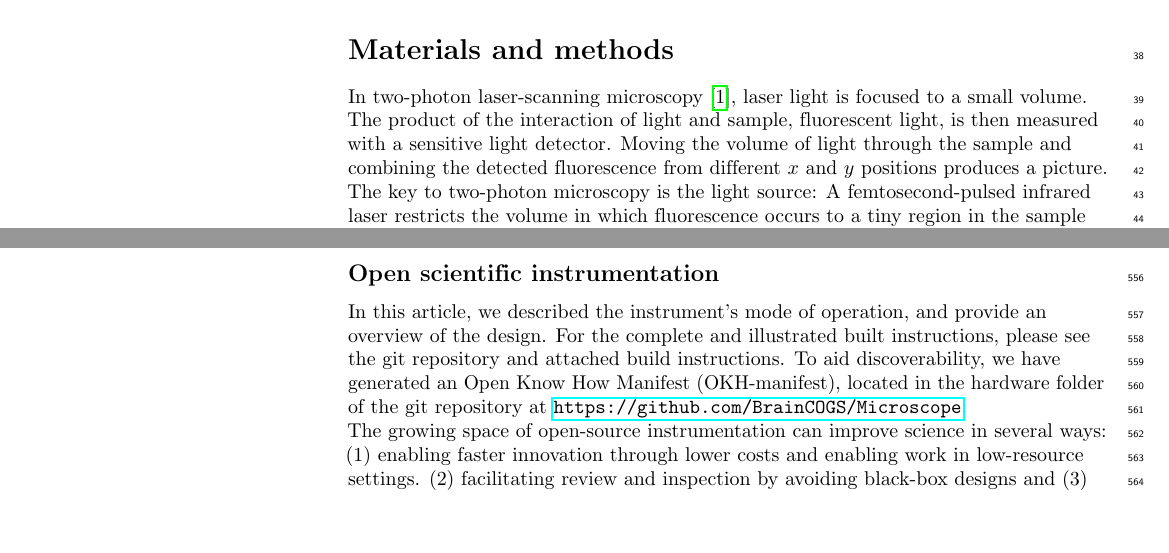
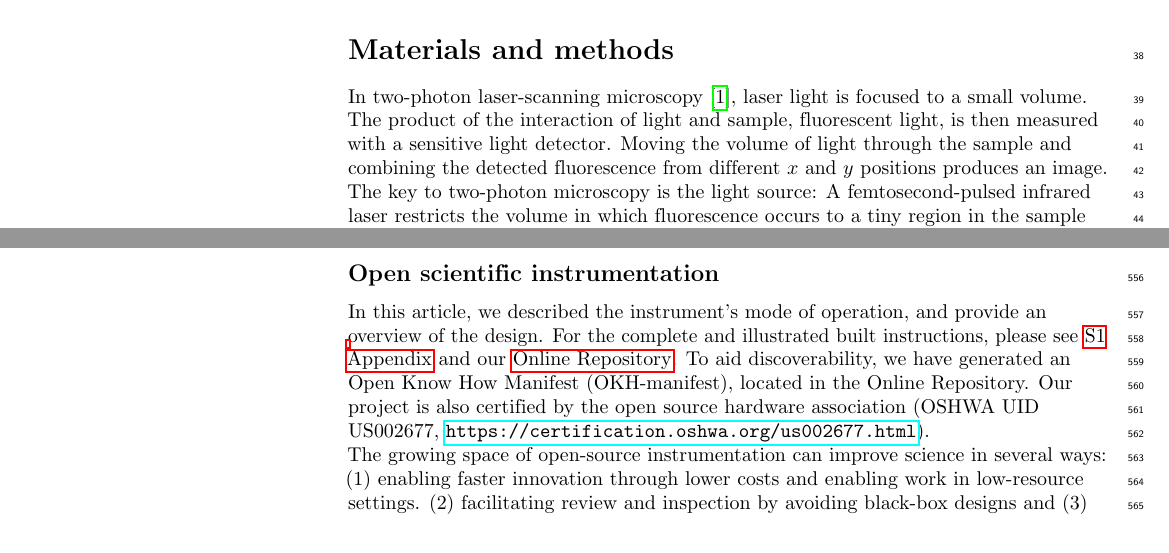
Before and after one commit to BrainCOGS/Microscope, a LaTeX document (article/Article.tex): two parts of pages 2 and 17 of 26, joined at a grey line, cut so that both start at the same text, the shorter picture padded with empty space. Compiled offline with pdfLaTeX.

Commit message:
updated articles
Mk3. This is the version _before Stephan's cleanup_

Update Article.tex

```diff
--- a/article/Article.tex
+++ b/article/Article.tex
@@ -108,7 +108,7 @@ However, these systems are expensive and usually hard to customize \cite{Diamant
 This popularity suggests the need for a simple platform, at reasonable cost, for practical education, dissemination, methods development and research. We developed a high-performance and cost-effective two-photon microscope that can easily be built in any neuroscience laboratory over the course of several days and can be effectively used for both teaching and research purposes. Reflecting its use for ``\textbf{TW}o-photon \textbf{I}maging in \textbf{N}euroscience, and \textbf{K}it for \textbf{L}earning and \textbf{E}ducation'', we chose the acronym Twinkle. Twinkle's open design makes the building experience ideal for teaching the principles of two-photon microscopy to the next generation of researchers. Here, we share our design, document system performance, explore possible research applications, and report our experiences collected during several teaching workshops.
 
 \section*{Materials and methods}
-In two-photon laser-scanning microscopy\cite{Denk1990}, laser light is focused to a small volume. The product of the interaction of light and sample, fluorescent light, is then measured with a sensitive light detector. Moving the volume of light through the sample and combining the detected fluorescence from different $x$ and $y$ positions produces a picture. The key to two-photon microscopy is the light source: A femtosecond-pulsed infrared laser restricts the volume in which fluorescence occurs to a tiny region in the sample with sufficiently high photon density for the near-simultaneous absorption of two photons by a fluorescent molecule \cite{Denk1990, Svoboda1997, So2000, Helmchen2005}.\newline
+In two-photon laser-scanning microscopy\cite{Denk1990}, laser light is focused to a small volume. The product of the interaction of light and sample, fluorescent light, is then measured with a sensitive light detector. Moving the volume of light through the sample and combining the detected fluorescence from different $x$ and $y$ positions produces an image. The key to two-photon microscopy is the light source: A femtosecond-pulsed infrared laser restricts the volume in which fluorescence occurs to a tiny region in the sample with sufficiently high photon density for the near-simultaneous absorption of two photons by a fluorescent molecule \cite{Denk1990, Svoboda1997, So2000, Helmchen2005}.\newline
 Here, we design an open and high-performing microscope that uses these principles. As such we have made all optical and mechanical designs, electronics, bill-of-materials, CAD assembly, testing results, and relevant schematics open to the public. Excluding laser and optical table, the cost is around US-\$ 110k (2024). A narrative of the design and high-level view is presented here. For further technical details, and complete built documentation, we refer the reader to \nameref{S1_Appendix}, and the repository at \url{https://github.com/BrainCOGS/Microscope}.
 
 \subsection*{Design specifications}
@@ -266,8 +266,9 @@ For students interested in photography, the scan lens can be thought of as a 100
 Finally, it can be a useful learning experience to re-use parts from other microscopes, such as xy scanners from a confocal microscope\cite{Nikolenko2013}, and to mix and match parts to learn what works and what does not. It is an important learning experience to understand failure modes. For example, assembling the lens groups can lead to dust when tightening the retaining rings through the anodized aluminium threads. Or the rectangular ``TV screen'' field of view (visible in the figures at zoom level 1 above) is caused by a round, and not elliptical mirror above the scan engine. This mirror clips the beam along one axis. (This is corrected in the CAD files.) When analyzing data, we suggest to use simple programs. Our Image analyses here were done in Fiji \cite{Schindelin2019} combined with simple python and matlab scripts. In our experience, students learn very effectively through hands-on open-ended pedagogy and pursuing their own interests \cite{Zajdel2016}.\newline
 
 \subsection*{Open scientific instrumentation}
-In this article, we described the instrument's mode of operation, and provide an overview of the design. For the complete and illustrated built instructions, please see the git repository and attached build instructions. To aid discoverability, we have generated an Open Know How Manifest (OKH-manifest), located in the hardware folder of the git repository at \url{https://github.com/BrainCOGS/Microscope}.\newline
-The growing space of open-source instrumentation can improve science in several ways: (1) enabling faster innovation through lower costs and enabling work in low-resource settings. (2) facilitating review and inspection by avoiding black-box designs and (3) providing a benchmark for innovation towards next-generation technology. We hope that our instrument, combined with earlier designs \cite{Rosenegger2014, Mayrhofer2015, Tan1999}, and recent developments like the head mounted microscope \cite{Zong2022} or the Janelia Research Campus microscope \cite{Janelia2024}, can serve as benchmarks for future instruments. Relatedly, we have contributed to other projects that follow this philosophy in microscopy \cite{Scott2018}, but also designing an open source ventilator during the COVID-19 pandemic \cite{LaChance2022,POVMC2022}, and a \textmu-contact printing device \cite{Samhaber2016}. Making these devices fully open has informed the narrative in this article, the design and organization of the published files, and also the choice of a open access journal. Finally, the open approach can make two-photon microscopy more accessible to researchers, thereby greatly expanding the ability to train students in approaching such technology and producing new inventions. In our ventilator work, this has led to one of the first deep-RL controlled devices that performed superior to classical control schemes \cite{Suo2021}. Future will tell how the community will make best use of Twinkle. The world is moving towards more open technology \cite{Schottdorf2024}, in particular in the microscopy community \cite{Hohlbein2022}. We hope that our microscope and its future iterations can play a part in this movement.
+In this article, we described the instrument's mode of operation, and provide an overview of the design. For the complete and illustrated built instructions, please see \nameref{S1_Appendix} and our \nameref{repository}. To aid discoverability, we have generated an Open Know How Manifest (OKH-manifest), located in the Online Repository. Our project is also certified by the open source hardware association (OSHWA UID
+US002677, \url{https://certification.oshwa.org/us002677.html}).\newline
+The growing space of open-source instrumentation can improve science in several ways: (1) enabling faster innovation through lower costs and enabling work in low-resource settings. (2) facilitating review and inspection by avoiding black-box designs and (3) providing a benchmark for innovation towards next-generation technology. We hope that our instrument, combined with earlier designs \cite{Rosenegger2014, Mayrhofer2015, Tan1999}, and recent developments like the head mounted microscope \cite{Zong2022} or the Janelia Research Campus microscope \cite{Janelia2024}, can serve as a benchmark for future instruments. Relatedly, we have contributed to other projects that follow this philosophy in microscopy \cite{Scott2018}, but also designing an open source ventilator during the COVID-19 pandemic \cite{LaChance2022,POVMC2022}, and a \textmu-contact printing device \cite{Samhaber2016}. Making these devices fully open has informed the narrative in this article, the design and organization of the published files, and also the choice of an open access journal. Finally, the open approach can make two-photon microscopy more accessible to researchers, thereby greatly expanding the ability to train students in approaching such technology and producing new inventions. In our ventilator work, this has led to one of the first devices using deep reinforcement learning that performed superior to classical control schemes \cite{Suo2021}. Future will tell how the community will make best use of Twinkle. The world is moving towards more open technology \cite{Schottdorf2024}, in particular in the microscopy community \cite{Hohlbein2022}. We hope that our microscope and its future iterations can play a part in this movement.
 
 \subsection*{Disclaimer}
 The aim of our work is to allow anyone to build a high-performance and cost-effective two-photon microscope. However, the information here cannot be exhaustive. We recommend anyone embarking on this journey to engage with the community, to carefully think about effective solutions to their use-case and specific experiment at hand, and to adjust to the ever changing landscape of available technology. When adapting the optical path to their needs, we suggest to start at our lens combinations, and then optimize (at the very least) the lens spacings in Zemax. Technology develops rapidly, and many of the specific components mentioned here will be outdated in a few years. We believe that science progresses best if researchers understand their instrumentation, and leverage the current cutting edge of what is possible to further their science.\newline
```
Also changed, not shown: article/Article.pdf, article/Article.tex (4 more changed lines), 1 other file.
